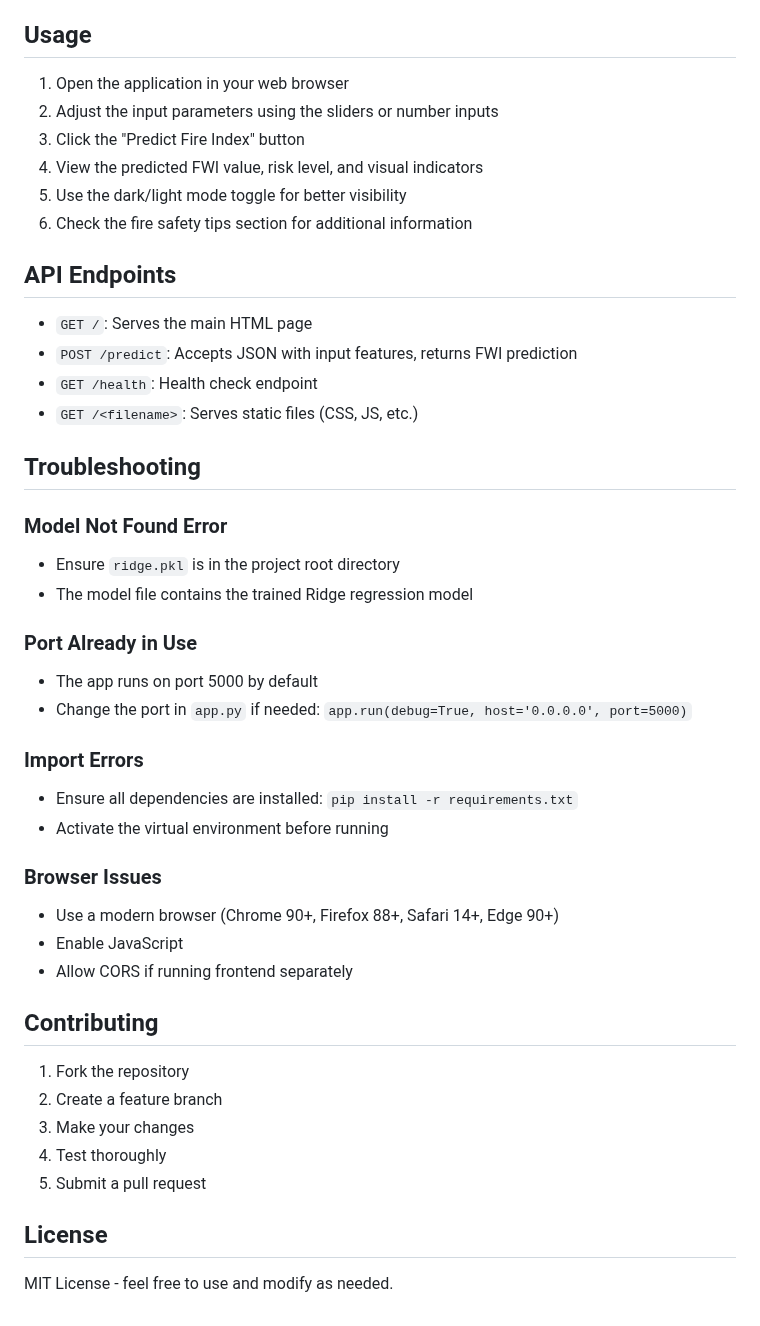
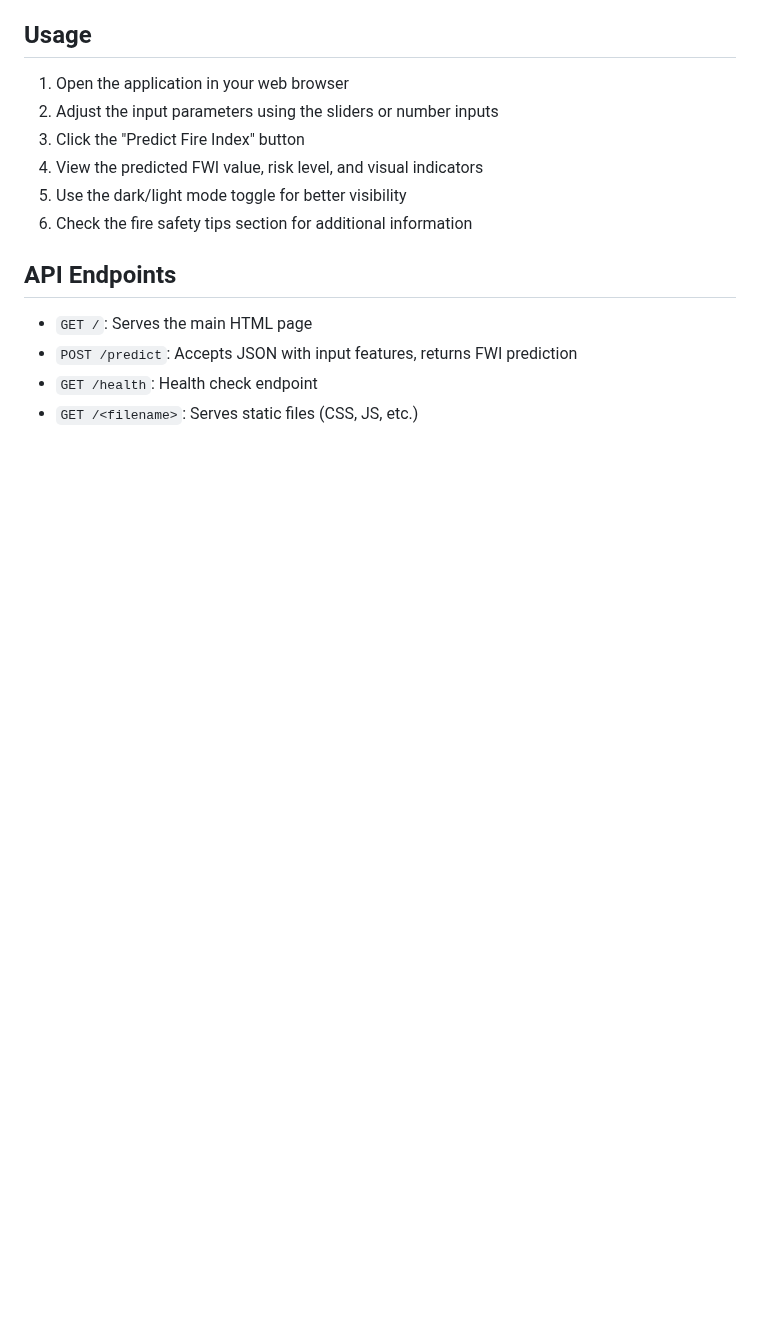
Before and after one commit to Aspire-Infolabs/FWI_Prediction_Batch8, a Markdown page: README.md, the part around one of its changes. GitHub-like rendering; blank space fills up the shorter version.

```diff
--- a/README.md
+++ b/README.md
@@ -197,35 +151,3 @@ Remember: Most wildfires are caused by human activity. Your awareness and prepar
 - `POST /predict`: Accepts JSON with input features, returns FWI prediction
 - `GET /health`: Health check endpoint
 - `GET /<filename>`: Serves static files (CSS, JS, etc.)
-
-
-## Troubleshooting
-
-### Model Not Found Error
-- Ensure `ridge.pkl` is in the project root directory
-- The model file contains the trained Ridge regression model
-
-### Port Already in Use
-- The app runs on port 5000 by default
-- Change the port in `app.py` if needed: `app.run(debug=True, host='0.0.0.0', port=5000)`
-
-### Import Errors
-- Ensure all dependencies are installed: `pip install -r requirements.txt`
-- Activate the virtual environment before running
-
-### Browser Issues
-- Use a modern browser (Chrome 90+, Firefox 88+, Safari 14+, Edge 90+)
-- Enable JavaScript
-- Allow CORS if running frontend separately
-
-## Contributing
-
-1. Fork the repository
-2. Create a feature branch
-3. Make your changes
-4. Test thoroughly
-5. Submit a pull request
-
-## License
-
-MIT License - feel free to use and modify as needed.
```
Also changed, not shown: other parts of README.md (+0 -46 lines).
